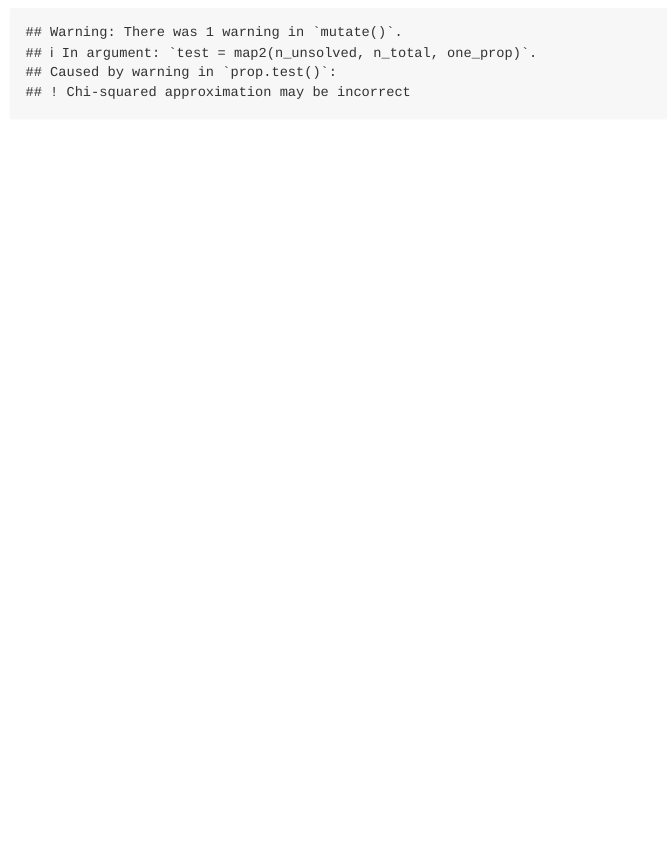
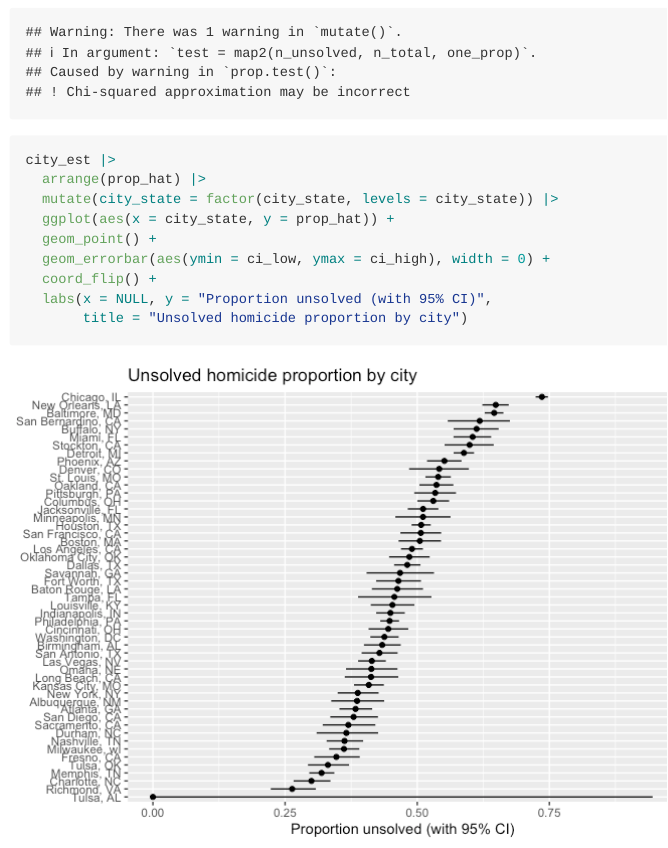
Before and after one commit to mk4996/p8105_hw5_mk4996, an R Markdown document (p8105_hw5_mk4996.Rmd): the page in a window 1100 px wide, from 4550 px down. The pictures show the output file p8105_hw5_mk4996.md that the author committed with the source, drawn offline in the style of GitHub.

Commit message:
Plot unsolved homicide proportions with 95% CI

````diff
--- a/p8105_hw5_mk4996.Rmd
+++ b/p8105_hw5_mk4996.Rmd
@@ -126,6 +126,14 @@ city_est = city_summary |>
   mutate(test = map2(n_unsolved, n_total, one_prop)) |>
   unnest(test)
 
-
+city_est |>
+  arrange(prop_hat) |>
+  mutate(city_state = factor(city_state, levels = city_state)) |>
+  ggplot(aes(x = city_state, y = prop_hat)) +
+  geom_point() +
+  geom_errorbar(aes(ymin = ci_low, ymax = ci_high), width = 0) +
+  coord_flip() +
+  labs(x = NULL, y = "Proportion unsolved (with 95% CI)",
+       title = "Unsolved homicide proportion by city")
 
 ```
````
Also changed, not shown: p8105_hw5_mk4996.md.
